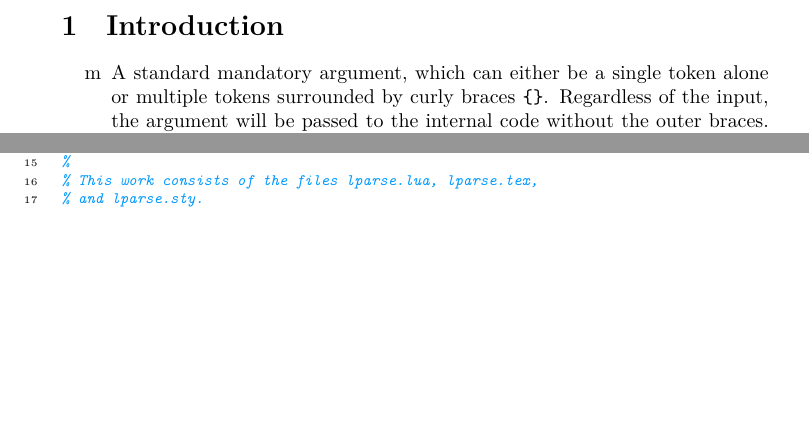
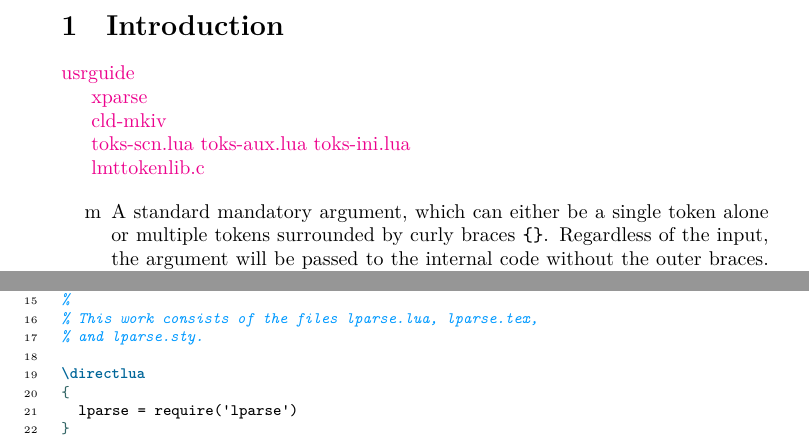
Before and after one commit to Josef-Friedrich/lparse, a LaTeX document (documentation.tex, which reads lparse.sty): two parts of pages 3 and 10 of 10, joined at a grey line, cut so that both start at the same text, the shorter picture padded with empty space. Compiled offline with LuaLaTeX.

Commit message:
Add some links

```diff
--- a/documentation.tex
+++ b/documentation.tex
@@ -56,6 +56,18 @@
 
 % \section{Einführung}
 \section{Introduction}
+
+\href{http://mirrors.ctan.org/macros/latex/base/usrguide.pdf}{usrguide}
+
+\href{http://mirrors.ctan.org/macros/latex/contrib/l3packages/xparse.pdf}{xparse}
+
+\href{http://www.pragma-ade.nl/general/manuals/cld-mkiv.pdf}{cld-mkiv}
+
+\href{https://github.com/contextgarden/context/blob/main/tex/context/base/mkiv/toks-scn.lua}{toks-scn.lua}
+\href{https://github.com/contextgarden/context/blob/main/tex/context/base/mkiv/toks-aux.lua}{toks-aux.lua}
+\href{https://github.com/contextgarden/context/blob/main/tex/context/base/mkiv/toks-ini.lua}{toks-ini.lua}
+
+\href{https://github.com/contextgarden/context/blob/main/source/luametatex/source/lua/lmttokenlib.c}{lmttokenlib.c}
 
 % /usr/local/texlive/texmf-dist/source/latex/l3packages/xparse/xparse.dtx
 \begin{itemize}
--- a/lparse.sty
+++ b/lparse.sty
@@ -15,3 +15,9 @@
 %
 % This work consists of the files lparse.lua, lparse.tex,
 % and lparse.sty.
+
+\NeedsTeXFormat{LaTeX2e}
+% Prefix version with v
+\ProvidesPackage{lparse}[2023/01/29 v0.1.0 Other information]
+
+\input boilerplate.tex
```
Also changed, not shown: lparse.lua (+3 -4 lines), lparse.tex (+5 -0 lines).
